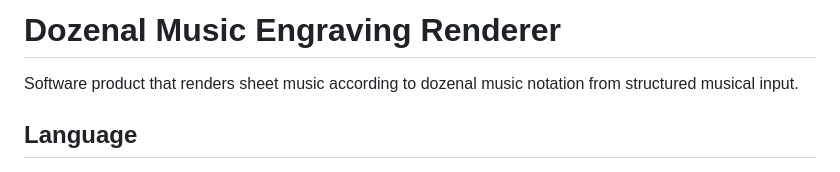
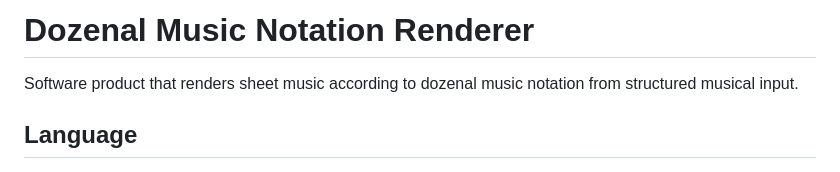
Before and after one commit to mwilsoncoding/dozenal-music-engraving-renderer, a Markdown page: GLOSSARY.md, the part around the change. Rendered like a GitHub page.

Commit message:
doc: name

```diff
--- a/GLOSSARY.md
+++ b/GLOSSARY.md
@@ -1,4 +1,4 @@
-# Dozenal Music Engraving Renderer
+# Dozenal Music Notation Renderer
 
 Software product that renders sheet music according to dozenal music notation from structured musical input.
 
```
